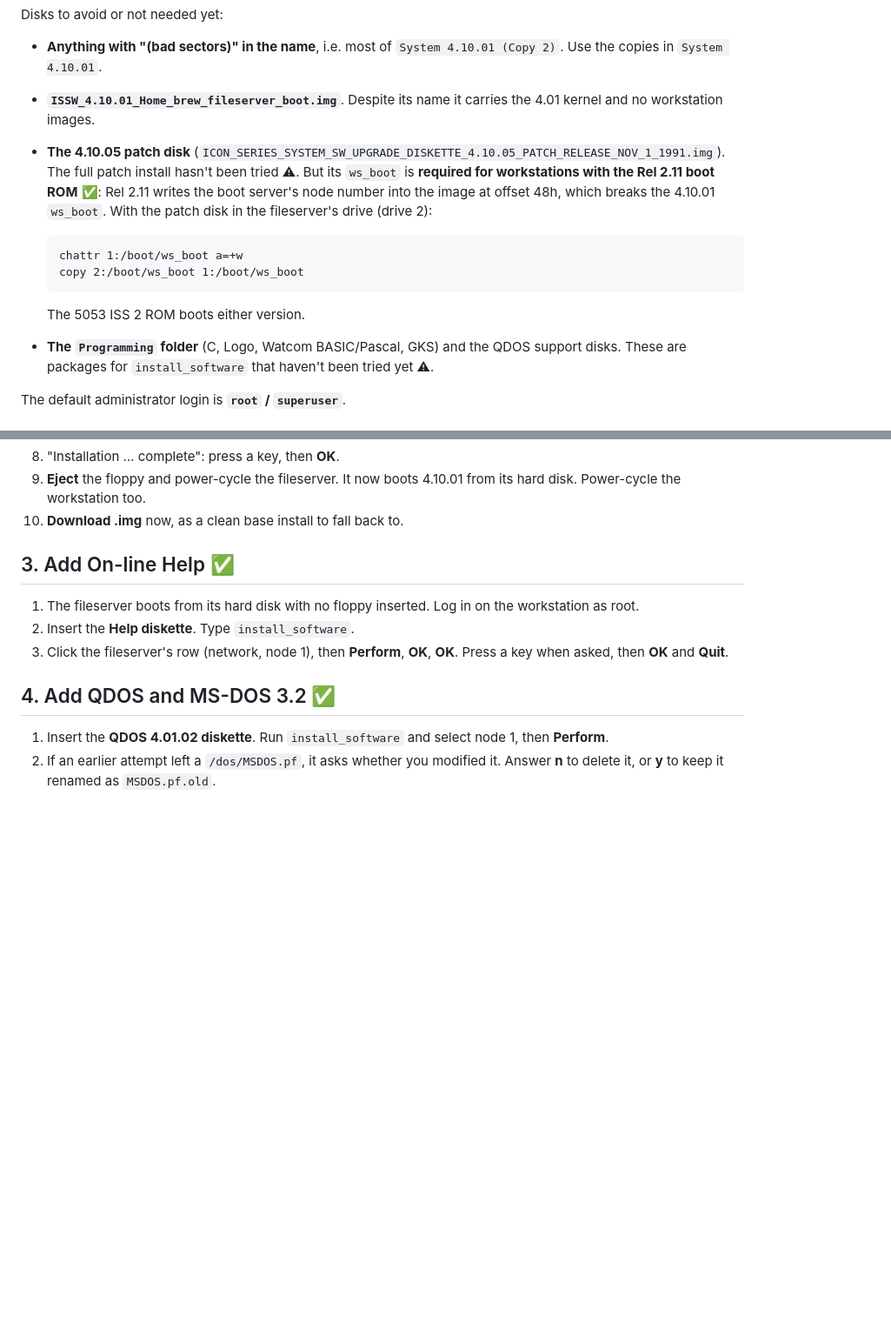
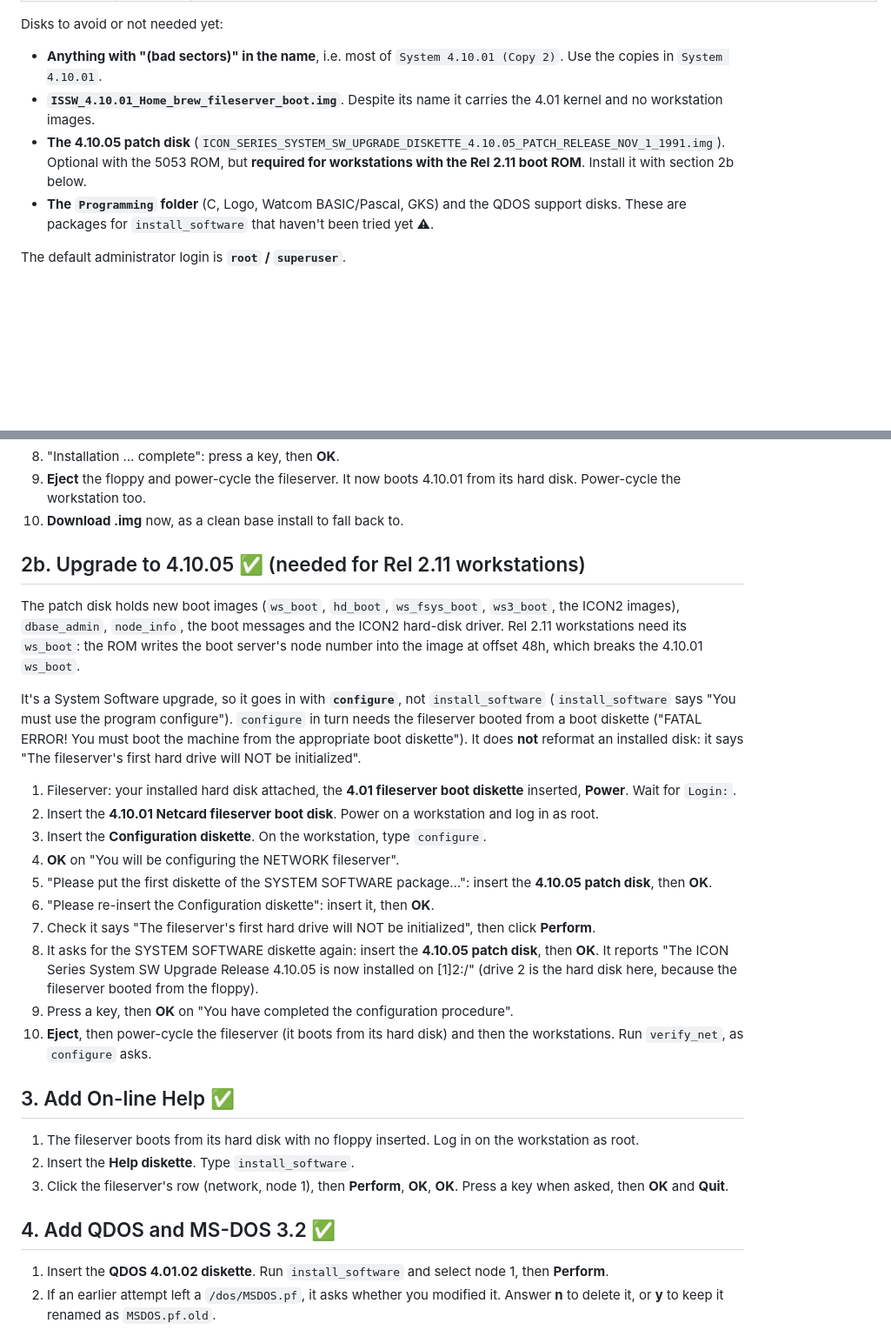
Before and after one commit to danifunker/icon-emu, a Markdown page: docs/REBUILD.md, 2 parts joined by grey strips. Shown at 87% size. Drawn GitHub-style; blank space fills up the shorter version.

Commit message:
REBUILD: the 4.10.05 upgrade procedure (configure, not install_software), verified
Co-Authored-By: Claude Opus 5.5 <noreply@anthropic.com>

````diff
--- a/docs/REBUILD.md
+++ b/docs/REBUILD.md
@@ -26,14 +26,7 @@ More detail on the install itself is in [INSTALL.md](INSTALL.md). Day-to-day adm
 Disks to avoid or not needed yet:
 - **Anything with "(bad sectors)" in the name**, i.e. most of `System 4.10.01 (Copy 2)`. Use the copies in `System 4.10.01`.
 - **`ISSW_4.10.01_Home_brew_fileserver_boot.img`**. Despite its name it carries the 4.01 kernel and no workstation images.
-- **The 4.10.05 patch disk** (`ICON_SERIES_SYSTEM_SW_UPGRADE_DISKETTE_4.10.05_PATCH_RELEASE_NOV_1_1991.img`). The full patch install hasn't been tried ⚠. But its `ws_boot` is **required for workstations with the Rel 2.11 boot ROM** ✅: Rel 2.11 writes the boot server's node number into the image at offset 48h, which breaks the 4.10.01 `ws_boot`. With the patch disk in the fileserver's drive (drive 2):
-
-  ```
-  chattr 1:/boot/ws_boot a=+w
-  copy 2:/boot/ws_boot 1:/boot/ws_boot
-  ```
-
-  The 5053 ISS 2 ROM boots either version.
+- **The 4.10.05 patch disk** (`ICON_SERIES_SYSTEM_SW_UPGRADE_DISKETTE_4.10.05_PATCH_RELEASE_NOV_1_1991.img`). Optional with the 5053 ROM, but **required for workstations with the Rel 2.11 boot ROM**. Install it with section 2b below.
 - **The `Programming` folder** (C, Logo, Watcom BASIC/Pascal, GKS) and the QDOS support disks. These are packages for `install_software` that haven't been tried yet ⚠.
 
 The default administrator login is **`root` / `superuser`**.
@@ -64,6 +57,23 @@ The hard disk is saved in your browser automatically. **Download .img** gives yo
 8. "Installation … complete": press a key, then **OK**.
 9. **Eject** the floppy and power-cycle the fileserver. It now boots 4.10.01 from its hard disk. Power-cycle the workstation too.
 10. **Download .img** now, as a clean base install to fall back to.
+
+## 2b. Upgrade to 4.10.05 ✅ (needed for Rel 2.11 workstations)
+
+The patch disk holds new boot images (`ws_boot`, `hd_boot`, `ws_fsys_boot`, `ws3_boot`, the ICON2 images), `dbase_admin`, `node_info`, the boot messages and the ICON2 hard-disk driver. Rel 2.11 workstations need its `ws_boot`: the ROM writes the boot server's node number into the image at offset 48h, which breaks the 4.10.01 `ws_boot`.
+
+It's a System Software upgrade, so it goes in with **`configure`**, not `install_software` (`install_software` says "You must use the program configure"). `configure` in turn needs the fileserver booted from a boot diskette ("FATAL ERROR! You must boot the machine from the appropriate boot diskette"). It does **not** reformat an installed disk: it says "The fileserver's first hard drive will NOT be initialized".
+
+1. Fileserver: your installed hard disk attached, the **4.01 fileserver boot diskette** inserted, **Power**. Wait for `Login:`.
+2. Insert the **4.10.01 Netcard fileserver boot disk**. Power on a workstation and log in as root.
+3. Insert the **Configuration diskette**. On the workstation, type `configure`.
+4. **OK** on "You will be configuring the NETWORK fileserver".
+5. "Please put the first diskette of the SYSTEM SOFTWARE package…": insert the **4.10.05 patch disk**, then **OK**.
+6. "Please re-insert the Configuration diskette": insert it, then **OK**.
+7. Check it says "The fileserver's first hard drive will NOT be initialized", then click **Perform**.
+8. It asks for the SYSTEM SOFTWARE diskette again: insert the **4.10.05 patch disk**, then **OK**. It reports "The ICON Series System SW Upgrade Release 4.10.05 is now installed on [1]2:/" (drive 2 is the hard disk here, because the fileserver booted from the floppy).
+9. Press a key, then **OK** on "You have completed the configuration procedure".
+10. **Eject**, then power-cycle the fileserver (it boots from its hard disk) and then the workstations. Run `verify_net`, as `configure` asks.
 
 ## 3. Add On-line Help ✅
 
````
